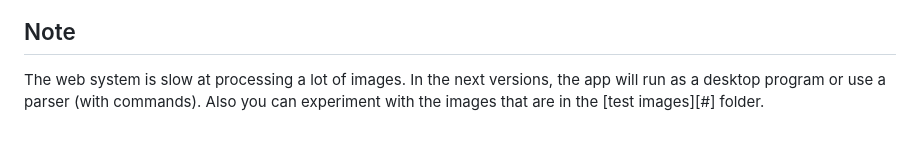
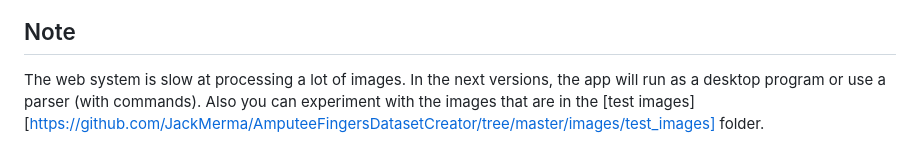
Before and after one commit to JackMerma/AmputeeFingersDatasetCreator, a Markdown page: README.md, the part around the change. Drawn GitHub-style.

Commit message:
Updating test images url

```diff
--- a/README.md
+++ b/README.md
@@ -77,4 +77,4 @@ This section is shown in the following image with some results:
 
 ## Note <a name="notes"></a>
 
-The web system is slow at processing a lot of images. In the next versions, the app will run as a desktop program or use a parser (with commands). Also you can experiment with the images that are in the [test images][#] folder.
+The web system is slow at processing a lot of images. In the next versions, the app will run as a desktop program or use a parser (with commands). Also you can experiment with the images that are in the [test images][https://github.com/JackMerma/AmputeeFingersDatasetCreator/tree/master/images/test_images] folder.
```
